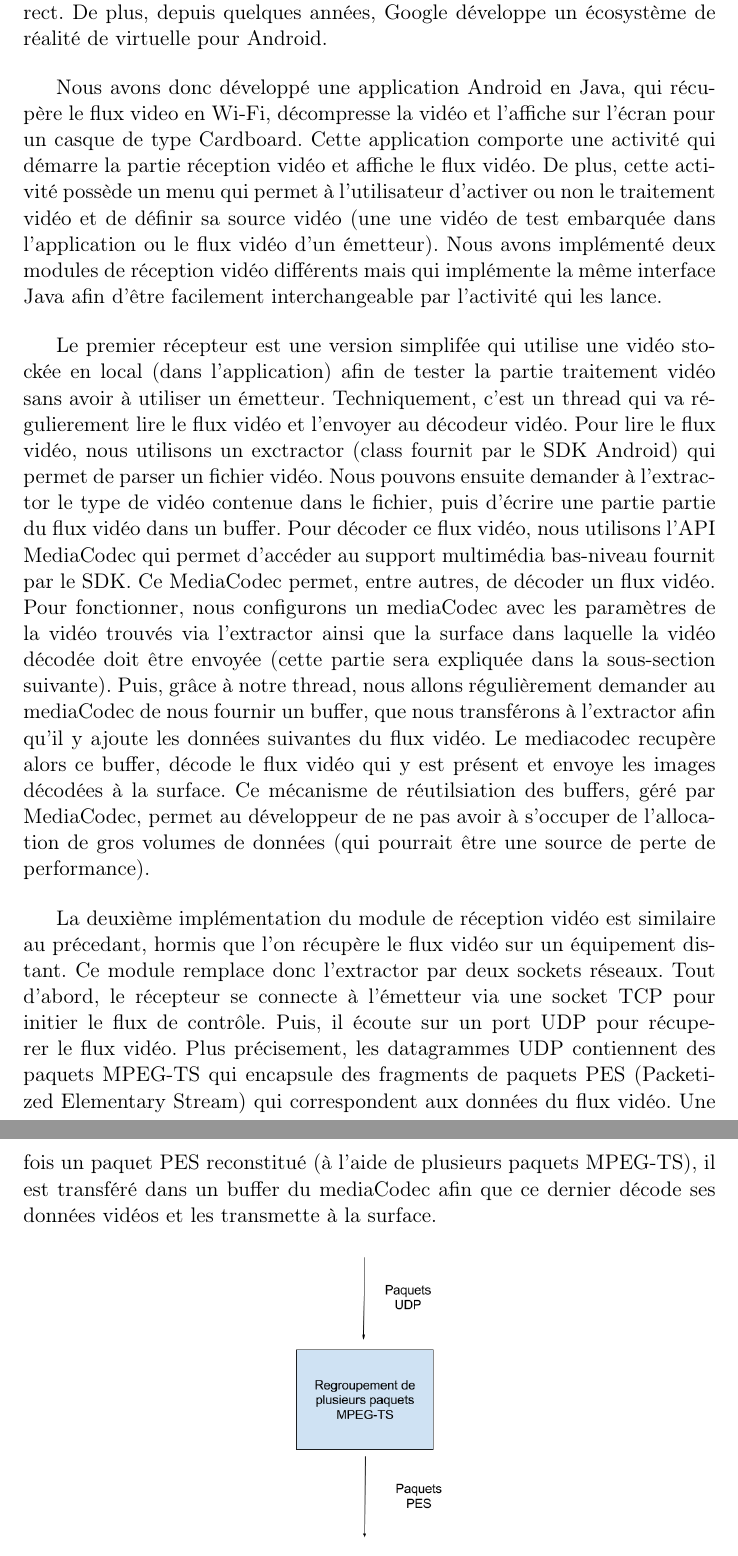
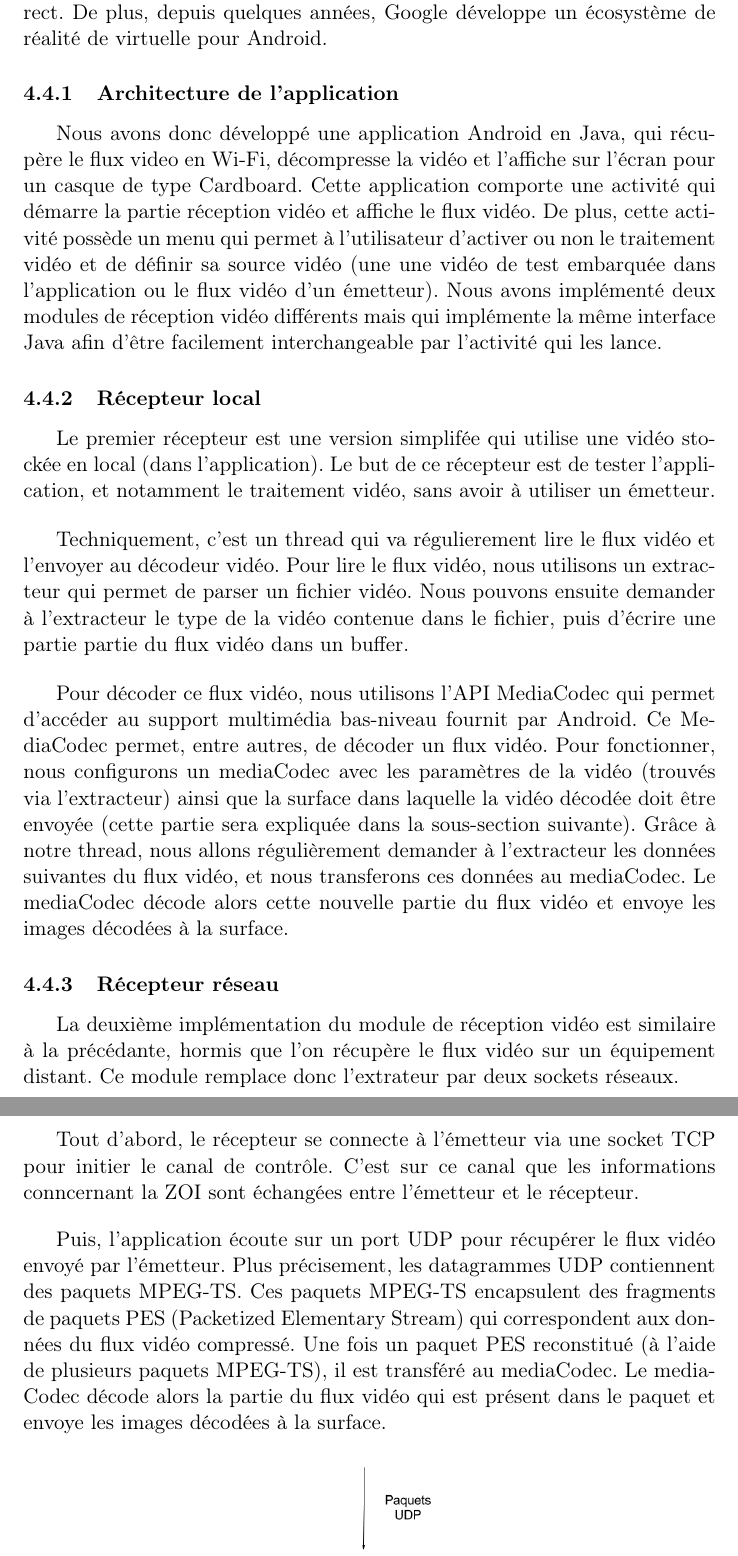
Before and after one commit to SnRGroup/PFE, a LaTeX document (Rapport/rapport.tex): two parts of pages 14 and 15 of 24, joined at a grey line, cut so that both start at the same text. Compiled offline with pdfLaTeX.

Commit message:
amelioration de la partie android dans le rapport

```diff
--- a/Rapport/rapport.tex
+++ b/Rapport/rapport.tex
@@ -380,28 +380,40 @@ Pour la partie réception mobile, nous avons choisi d'utiliser un smartphone And
 En effet, le kit de développement offert par Google est gratuit, disponible sur des appareils mobiles et avec une puissance assez élevée pour effectuer du traitement vidéo en direct.
 De plus, depuis quelques années, Google développe un écosystème de réalité de virtuelle pour Android.
 
-\bigbreak
+\subsubsection{Architecture de l'application}
 Nous avons donc développé une application Android en Java, qui récupère le flux video en Wi-Fi, décompresse la vidéo et l'affiche sur l'écran pour un casque de type Cardboard.
 Cette application comporte une activité qui démarre la partie réception vidéo et affiche le flux vidéo. De plus, cette activité possède un menu qui permet à l'utilisateur d'activer ou non le traitement vidéo et de définir sa source vidéo (une une vidéo de test embarquée dans l'application ou le flux vidéo d'un émetteur).
 Nous avons implémenté deux modules de réception vidéo différents mais qui implémente la même interface Java afin d'être facilement interchangeable par l'activité qui les lance.
 
-\bigbreak
-Le premier récepteur est une version simplifée qui utilise une vidéo stockée en local (dans l'application) afin de tester la partie traitement vidéo sans avoir à utiliser un émetteur.
-Techniquement, c'est un thread qui va régulierement lire le flux vidéo et l'envoyer au décodeur vidéo.
-Pour lire le flux vidéo, nous utilisons un exctractor (class fournit par le SDK Android) qui permet de parser un fichier vidéo. Nous pouvons ensuite demander à l'extractor le type de vidéo contenue dans le fichier, puis d'écrire une partie partie du flux vidéo dans un buffer.
-Pour décoder ce flux vidéo, nous utilisons l'API MediaCodec qui permet d'accéder au support multimédia bas-niveau fournit par le SDK. Ce MediaCodec permet, entre autres, de décoder un flux vidéo.
-Pour fonctionner, nous configurons un mediaCodec avec les paramètres de la vidéo trouvés via l'extractor ainsi que la surface dans laquelle la vidéo décodée doit être envoyée (cette partie sera expliquée dans la sous-section suivante).
-Puis, grâce à notre thread, nous allons régulièrement demander au mediaCodec de nous fournir un buffer, que nous transférons à l'extractor afin qu'il y ajoute les données suivantes du flux vidéo.
-Le mediacodec recupère alors ce buffer, décode le flux vidéo qui y est présent et envoye les images décodées à la surface.
-Ce mécanisme de réutilsiation des buffers, géré par MediaCodec, permet au développeur de ne pas avoir à s'occuper de l'allocation de gros volumes de données (qui pourrait être une source de perte de performance).
+\subsubsection{Récepteur local}
+Le premier récepteur est une version simplifée qui utilise une vidéo stockée en local (dans l'application).
+Le but de ce récepteur est de tester l'application, et notamment le traitement vidéo, sans avoir à utiliser un émetteur.
 
 \bigbreak
-La deuxième implémentation du module de réception vidéo est similaire au précedant, hormis que l'on récupère le flux vidéo sur un équipement distant.
-Ce module remplace donc l'extractor par deux sockets réseaux.
-Tout d'abord, le récepteur se connecte à l'émetteur via une socket TCP pour initier le flux de contrôle.
-Puis, il écoute sur un port UDP pour récuperer le flux vidéo.
-Plus précisement, les datagrammes UDP contiennent des paquets MPEG-TS qui encapsule des fragments de paquets PES (Packetized Elementary Stream) qui correspondent aux données du flux vidéo.
-Une fois un paquet PES reconstitué (à l'aide de plusieurs paquets MPEG-TS), il est transféré dans un buffer du mediaCodec afin que ce dernier décode ses données vidéos et les transmette à la surface.
+Techniquement, c'est un thread qui va régulierement lire le flux vidéo et l'envoyer au décodeur vidéo.
+Pour lire le flux vidéo, nous utilisons un extracteur qui permet de parser un fichier vidéo.
+Nous pouvons ensuite demander à l'extracteur le type de la vidéo contenue dans le fichier, puis d'écrire une partie partie du flux vidéo dans un buffer.
+
+\bigbreak
+Pour décoder ce flux vidéo, nous utilisons l'API MediaCodec qui permet d'accéder au support multimédia bas-niveau fournit par Android. Ce MediaCodec permet, entre autres, de décoder un flux vidéo.
+Pour fonctionner, nous configurons un mediaCodec avec les paramètres de la vidéo (trouvés via l'extracteur) ainsi que la surface dans laquelle la vidéo décodée doit être envoyée (cette partie sera expliquée dans la sous-section suivante).
+Grâce à notre thread, nous allons régulièrement demander à l'extracteur les données suivantes du flux vidéo, et nous transferons ces données au mediaCodec.
+Le mediaCodec décode alors cette nouvelle partie du flux vidéo et envoye les images décodées à la surface.
+
+\subsubsection{Récepteur réseau}
+La deuxième implémentation du module de réception vidéo est similaire à la précédante, hormis que l'on récupère le flux vidéo sur un équipement distant.
+Ce module remplace donc l'extrateur par deux sockets réseaux.
+
+\bigbreak
+Tout d'abord, le récepteur se connecte à l'émetteur via une socket TCP pour initier le canal de contrôle.
+C'est sur ce canal que les informations conncernant la ZOI sont échangées entre l'émetteur et le récepteur.
+
+\bigbreak
+Puis, l'application écoute sur un port UDP pour récupérer le flux vidéo envoyé par l'émetteur.
+Plus précisement, les datagrammes UDP contiennent des paquets MPEG-TS.
+Ces paquets MPEG-TS encapsulent des fragments de paquets PES (Packetized Elementary Stream) qui correspondent aux données du flux vidéo compressé.
+Une fois un paquet PES reconstitué (à l'aide de plusieurs paquets MPEG-TS), il est transféré au mediaCodec.
+Le mediaCodec décode alors la partie du flux vidéo qui est présent dans le paquet et envoye les images décodées à la surface.
 
 \begin{figure}[H]
 \begin{center}
```
